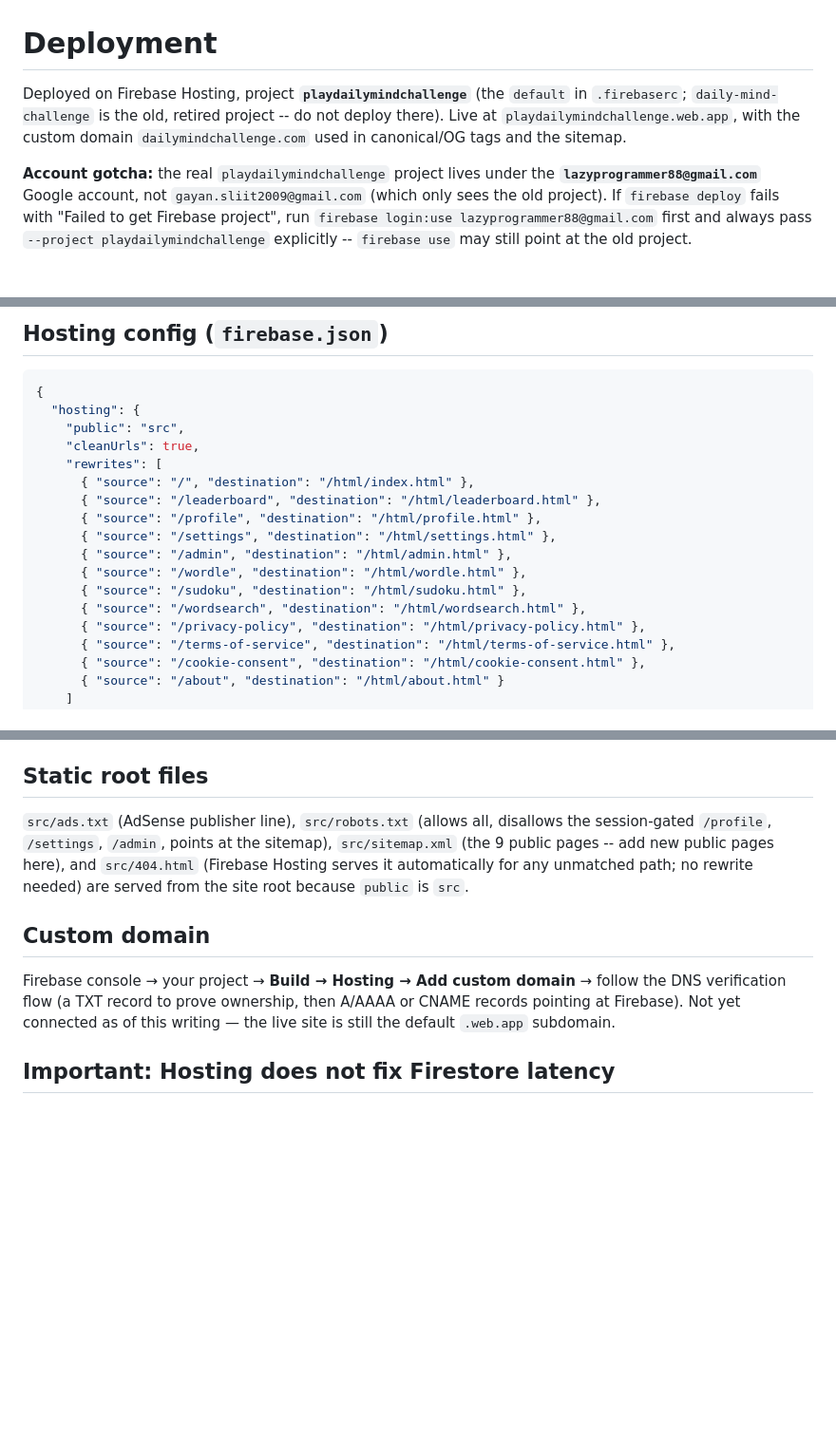
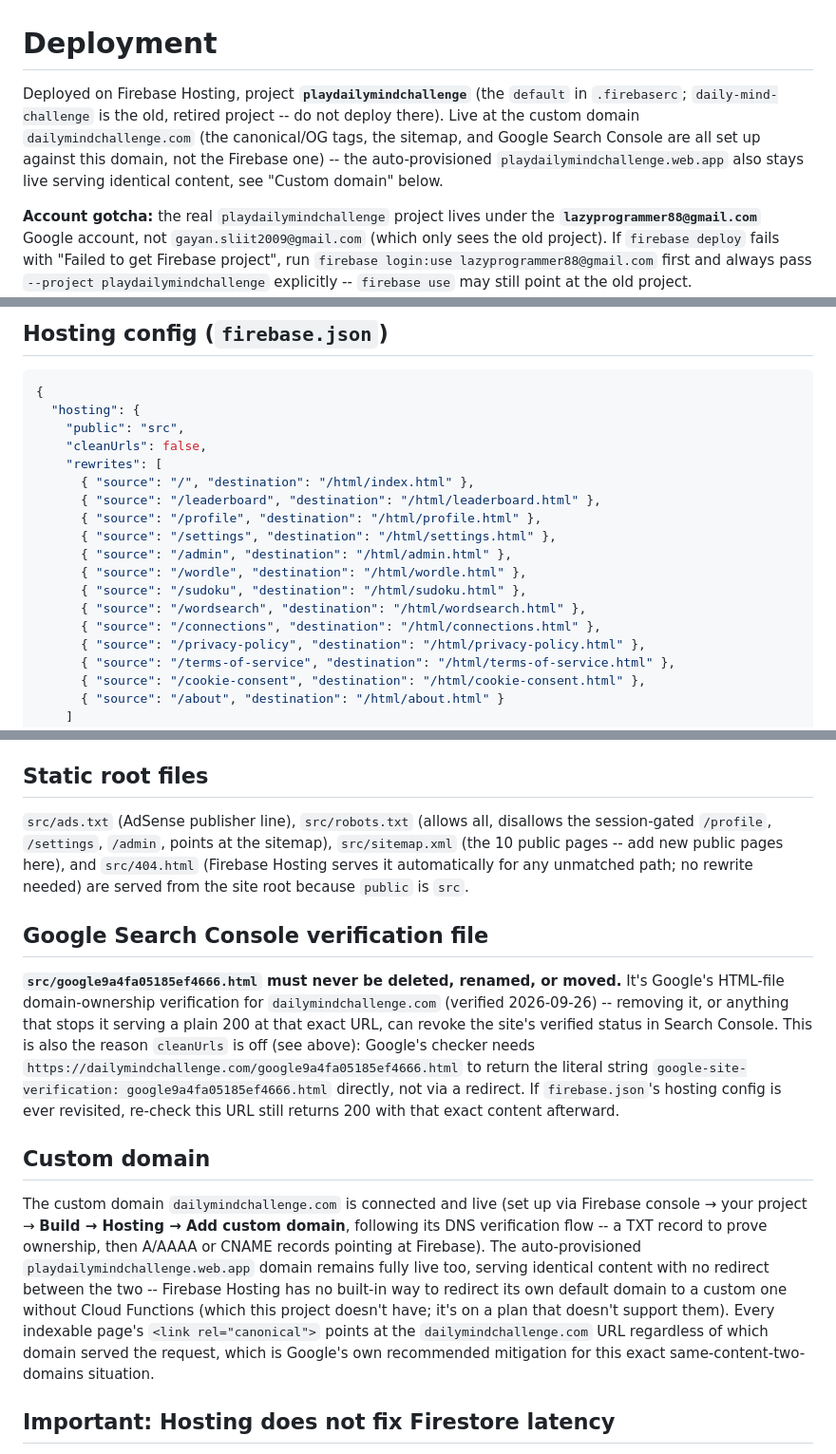
Before and after one commit to gayan88/Daily-Mind-Challenge, a Markdown page: docs/deployment.md, 3 parts joined by grey strips. Shown at 95% size. Rendered like a GitHub page; blank space fills up the shorter version.

Commit message:
Document the Google verification file + fix stale deployment.md facts
Added a clear "never delete this file" warning for
src/google9a4fa05185ef4666.html, per the user's explicit instruction
after verifying it in Search Console (2026-09-26).

While in this doc, fixed several facts that had drifted stale since it
was last written: the rewrites example was missing /connections,
cleanUrls was documented as true (now false, see the file's own note
on why), the custom domain was described as "not yet connected" even
though it's been the live primary domain this whole time, and the
sitemap page count was off by one (10, not 9).

Co-Authored-By: Claude Sonnet 5 <noreply@anthropic.com>

```diff
--- a/docs/deployment.md
+++ b/docs/deployment.md
@@ -1,6 +1,6 @@
 # Deployment
 
-Deployed on Firebase Hosting, project **`playdailymindchallenge`** (the `default` in `.firebaserc`; `daily-mind-challenge` is the old, retired project -- do not deploy there). Live at `playdailymindchallenge.web.app`, with the custom domain `dailymindchallenge.com` used in canonical/OG tags and the sitemap.
+Deployed on Firebase Hosting, project **`playdailymindchallenge`** (the `default` in `.firebaserc`; `daily-mind-challenge` is the old, retired project -- do not deploy there). Live at the custom domain `dailymindchallenge.com` (the canonical/OG tags, the sitemap, and Google Search Console are all set up against this domain, not the Firebase one) -- the auto-provisioned `playdailymindchallenge.web.app` also stays live serving identical content, see "Custom domain" below.
 
 **Account gotcha:** the real `playdailymindchallenge` project lives under the **`lazyprogrammer88@gmail.com`** Google account, not `gayan.sliit2009@gmail.com` (which only sees the old project). If `firebase deploy` fails with "Failed to get Firebase project", run `firebase login:use lazyprogrammer88@gmail.com` first and always pass `--project playdailymindchallenge` explicitly -- `firebase use` may still point at the old project.
 
@@ -14,7 +14,7 @@ Covered in full in the root `README.md` — summary: create a Firebase project,
 {
   "hosting": {
     "public": "src",
-    "cleanUrls": true,
+    "cleanUrls": false,
     "rewrites": [
       { "source": "/", "destination": "/html/index.html" },
       { "source": "/leaderboard", "destination": "/html/leaderboard.html" },
@@ -24,6 +24,7 @@ Covered in full in the root `README.md` — summary: create a Firebase project,
       { "source": "/wordle", "destination": "/html/wordle.html" },
       { "source": "/sudoku", "destination": "/html/sudoku.html" },
       { "source": "/wordsearch", "destination": "/html/wordsearch.html" },
+      { "source": "/connections", "destination": "/html/connections.html" },
       { "source": "/privacy-policy", "destination": "/html/privacy-policy.html" },
       { "source": "/terms-of-service", "destination": "/html/terms-of-service.html" },
       { "source": "/cookie-consent", "destination": "/html/cookie-consent.html" },
@@ -48,11 +49,30 @@ Hosting-only changes (HTML/CSS/JS/images) need just `--only hosting`. Any change
 
 ## Static root files
 
-`src/ads.txt` (AdSense publisher line), `src/robots.txt` (allows all, disallows the session-gated `/profile`, `/settings`, `/admin`, points at the sitemap), `src/sitemap.xml` (the 9 public pages -- add new public pages here), and `src/404.html` (Firebase Hosting serves it automatically for any unmatched path; no rewrite needed) are served from the site root because `public` is `src`.
+`src/ads.txt` (AdSense publisher line), `src/robots.txt` (allows all, disallows the session-gated `/profile`, `/settings`, `/admin`, points at the sitemap), `src/sitemap.xml` (the 10 public pages -- add new public pages here), and `src/404.html` (Firebase Hosting serves it automatically for any unmatched path; no rewrite needed) are served from the site root because `public` is `src`.
+
+## Google Search Console verification file
+
+**`src/google9a4fa05185ef4666.html` must never be deleted, renamed, or moved.** It's Google's
+HTML-file domain-ownership verification for `dailymindchallenge.com` (verified 2026-09-26) --
+removing it, or anything that stops it serving a plain 200 at that exact URL, can revoke the
+site's verified status in Search Console. This is also the reason `cleanUrls` is off (see above):
+Google's checker needs `https://dailymindchallenge.com/google9a4fa05185ef4666.html` to return the
+literal string `google-site-verification: google9a4fa05185ef4666.html` directly, not via a
+redirect. If `firebase.json`'s hosting config is ever revisited, re-check this URL still returns
+200 with that exact content afterward.
 
 ## Custom domain
 
-Firebase console → your project → **Build → Hosting → Add custom domain** → follow the DNS verification flow (a TXT record to prove ownership, then A/AAAA or CNAME records pointing at Firebase). Not yet connected as of this writing — the live site is still the default `.web.app` subdomain.
+The custom domain `dailymindchallenge.com` is connected and live (set up via Firebase console →
+your project → **Build → Hosting → Add custom domain**, following its DNS verification flow -- a
+TXT record to prove ownership, then A/AAAA or CNAME records pointing at Firebase). The
+auto-provisioned `playdailymindchallenge.web.app` domain remains fully live too, serving identical
+content with no redirect between the two -- Firebase Hosting has no built-in way to redirect its
+own default domain to a custom one without Cloud Functions (which this project doesn't have; it's
+on a plan that doesn't support them). Every indexable page's `<link rel="canonical">` points at the
+`dailymindchallenge.com` URL regardless of which domain served the request, which is Google's own
+recommended mitigation for this exact same-content-two-domains situation.
 
 ## Important: Hosting does not fix Firestore latency
 
```
Also changed, not shown: other parts of docs/deployment.md (+1 -1 lines).
